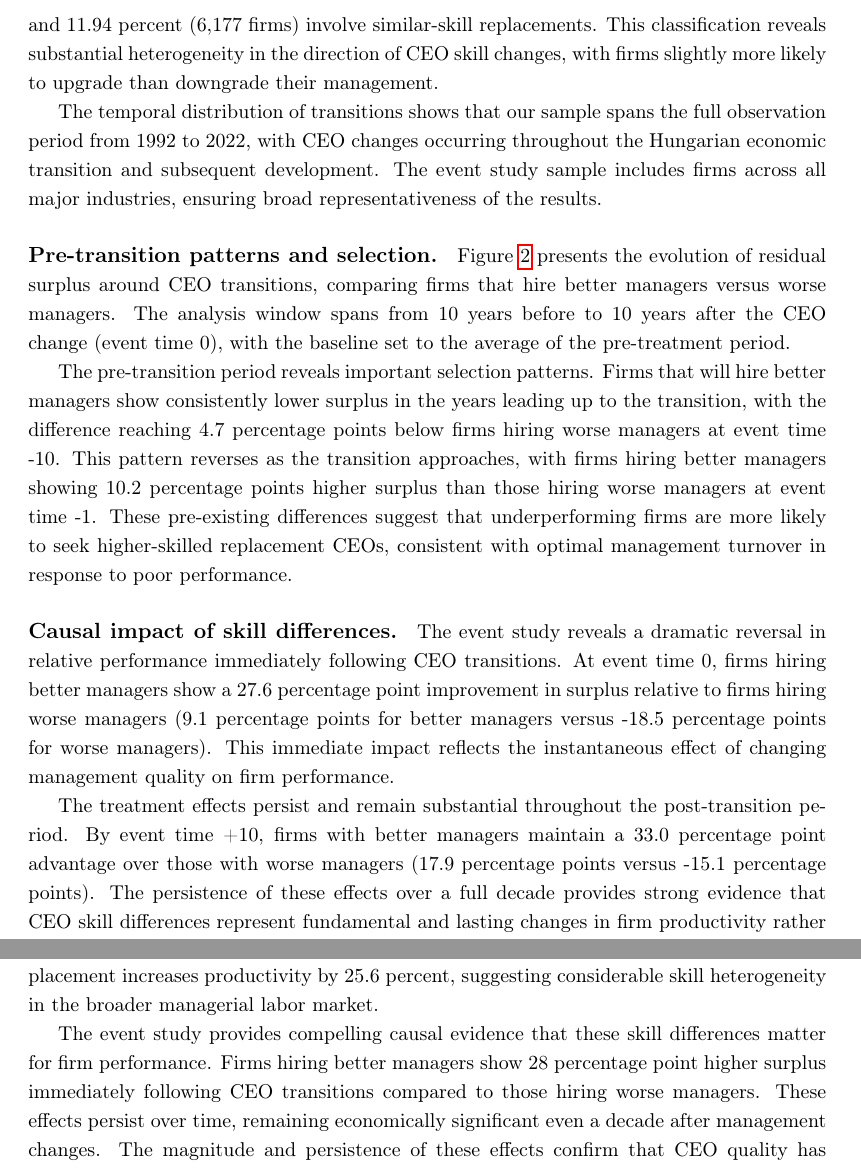
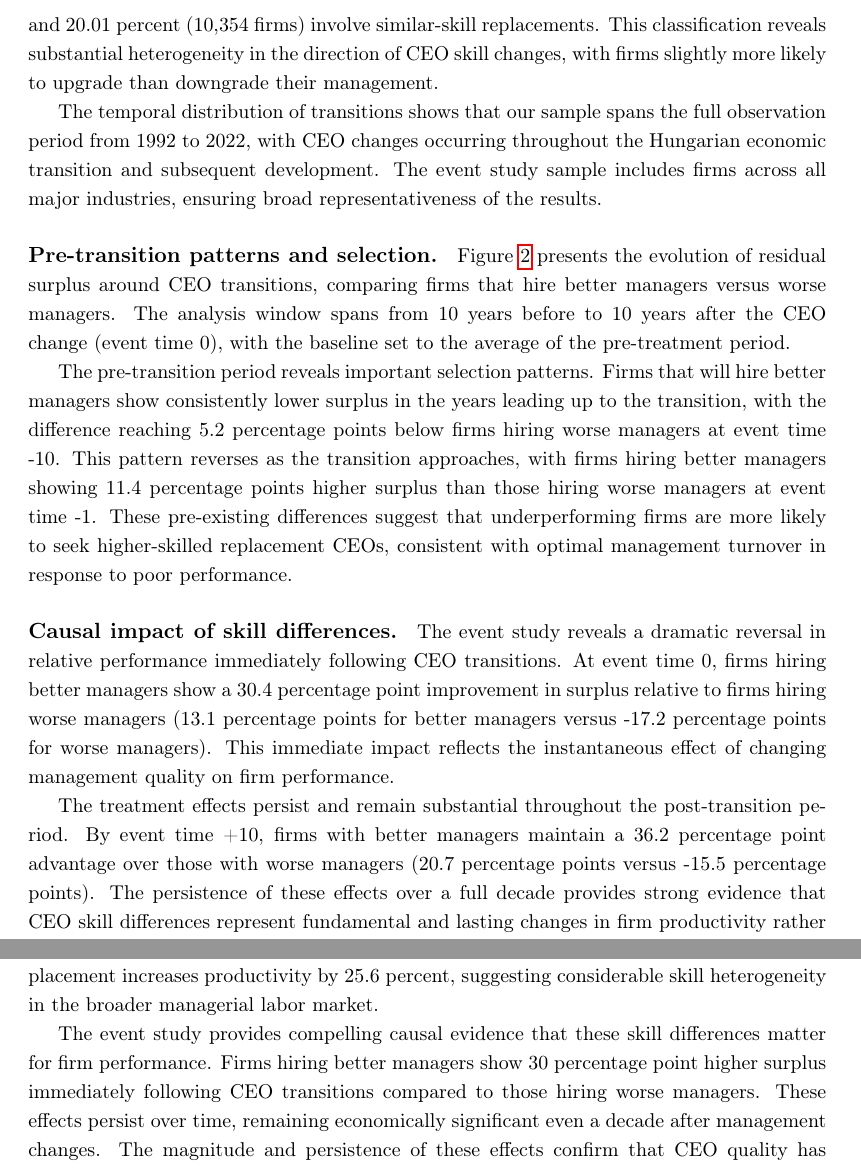
Before and after one commit to korenmiklos/ceo-value, a LaTeX paper (output/paper.tex): two parts of pages 13 and 14 of 18, joined at a grey line, cut so that both start at the same text. Compiled offline with pdfLaTeX.

Commit message:
bugfix: use absolute skills in transition
- results very similar, event study graph somewhat even nicer

```diff
--- a/output/paper.tex
+++ b/output/paper.tex
@@ -338,17 +338,17 @@ In the cross section, the contribution of manager skills is less important relat
 
 To provide causal evidence on the impact of CEO skill differences, we conduct an event study around CEO transitions. We restrict the sample to firms experiencing exactly one CEO change during our observation period, focusing on clean transitions between first and second CEOs. Our final event study sample includes 51,736 firms where we can measure skill differences between consecutive CEOs and observe sufficient pre- and post-transition data.
 
-\paragraph{Sample characteristics and skill classification.} We classify CEO transitions into three categories based on measured skill differences. Using a threshold of 5 percentage points to define meaningful skill changes, we find that 49.37 percent of transitions (25,541 firms) involve hiring a better manager, 38.69 percent (20,018 firms) involve hiring a worse manager, and 11.94 percent (6,177 firms) involve similar-skill replacements. This classification reveals substantial heterogeneity in the direction of CEO skill changes, with firms slightly more likely to upgrade than downgrade their management.
+\paragraph{Sample characteristics and skill classification.} We classify CEO transitions into three categories based on measured skill differences. Using a threshold of 2 percentage points to define meaningful skill changes, we find that 45.31 percent of transitions (23,442 firms) involve hiring a better manager, 34.68 percent (17,940 firms) involve hiring a worse manager, and 20.01 percent (10,354 firms) involve similar-skill replacements. This classification reveals substantial heterogeneity in the direction of CEO skill changes, with firms slightly more likely to upgrade than downgrade their management.
 
 The temporal distribution of transitions shows that our sample spans the full observation period from 1992 to 2022, with CEO changes occurring throughout the Hungarian economic transition and subsequent development. The event study sample includes firms across all major industries, ensuring broad representativeness of the results.
 
 \paragraph{Pre-transition patterns and selection.} Figure \ref{fig:event_study} presents the evolution of residual surplus around CEO transitions, comparing firms that hire better managers versus worse managers. The analysis window spans from 10 years before to 10 years after the CEO change (event time 0), with the baseline set to the average of the pre-treatment period.
 
-The pre-transition period reveals important selection patterns. Firms that will hire better managers show consistently lower surplus in the years leading up to the transition, with the difference reaching 4.7 percentage points below firms hiring worse managers at event time -10. This pattern reverses as the transition approaches, with firms hiring better managers showing 10.2 percentage points higher surplus than those hiring worse managers at event time -1. These pre-existing differences suggest that underperforming firms are more likely to seek higher-skilled replacement CEOs, consistent with optimal management turnover in response to poor performance.
+The pre-transition period reveals important selection patterns. Firms that will hire better managers show consistently lower surplus in the years leading up to the transition, with the difference reaching 5.2 percentage points below firms hiring worse managers at event time -10. This pattern reverses as the transition approaches, with firms hiring better managers showing 11.4 percentage points higher surplus than those hiring worse managers at event time -1. These pre-existing differences suggest that underperforming firms are more likely to seek higher-skilled replacement CEOs, consistent with optimal management turnover in response to poor performance.
 
-\paragraph{Causal impact of skill differences.} The event study reveals a dramatic reversal in relative performance immediately following CEO transitions. At event time 0, firms hiring better managers show a 27.6 percentage point improvement in surplus relative to firms hiring worse managers (9.1 percentage points for better managers versus -18.5 percentage points for worse managers). This immediate impact reflects the instantaneous effect of changing management quality on firm performance.
+\paragraph{Causal impact of skill differences.} The event study reveals a dramatic reversal in relative performance immediately following CEO transitions. At event time 0, firms hiring better managers show a 30.4 percentage point improvement in surplus relative to firms hiring worse managers (13.1 percentage points for better managers versus -17.2 percentage points for worse managers). This immediate impact reflects the instantaneous effect of changing management quality on firm performance.
 
-The treatment effects persist and remain substantial throughout the post-transition period. By event time +10, firms with better managers maintain a 33.0 percentage point advantage over those with worse managers (17.9 percentage points versus -15.1 percentage points). The persistence of these effects over a full decade provides strong evidence that CEO skill differences represent fundamental and lasting changes in firm productivity rather than temporary adjustments.
+The treatment effects persist and remain substantial throughout the post-transition period. By event time +10, firms with better managers maintain a 36.2 percentage point advantage over those with worse managers (20.7 percentage points versus -15.5 percentage points). The persistence of these effects over a full decade provides strong evidence that CEO skill differences represent fundamental and lasting changes in firm productivity rather than temporary adjustments.
 
 \paragraph{Robustness and interpretation.} Several features of our event study design strengthen causal interpretation. First, the use of estimated skill measures from our fixed effects regression ensures that the classification of better versus worse managers is based on systematic patterns rather than ex-post performance. Second, the inclusion of a control group of firms with similar-skill replacements helps account for general trends affecting firms experiencing CEO transitions.
 
@@ -366,7 +366,7 @@ Our theoretical framework, building on the decreasing returns to scale models of
 
 Applied to comprehensive Hungarian administrative data covering 1992-2022, our analysis reveals substantial heterogeneity in CEO skills with large economic consequences. Within firms, replacing a 25th percentile manager with a 75th percentile manager increases productivity by 9.8 percent. Across the connected component of mobile managers, the same replacement increases productivity by 25.6 percent, suggesting considerable skill heterogeneity in the broader managerial labor market.
 
-The event study provides compelling causal evidence that these skill differences matter for firm performance. Firms hiring better managers show 28 percentage point higher surplus immediately following CEO transitions compared to those hiring worse managers. These effects persist over time, remaining economically significant even a decade after management changes. The magnitude and persistence of these effects confirm that CEO quality has fundamental and lasting impacts on firm productivity.
+The event study provides compelling causal evidence that these skill differences matter for firm performance. Firms hiring better managers show 30 percentage point higher surplus immediately following CEO transitions compared to those hiring worse managers. These effects persist over time, remaining economically significant even a decade after management changes. The magnitude and persistence of these effects confirm that CEO quality has fundamental and lasting impacts on firm productivity.
 
 Our findings contribute to several strands of literature. First, they extend the evidence on managerial impacts from developed country public firms to a developing country context with predominantly private firms. The substantial CEO effects we document suggest that managerial talent is equally important in transition economies, where institutional development and market structures may amplify the role of individual decision-makers.
 
```
Also changed, not shown: output/figure/event_study.pdf, output/figure/manager_skill_correlation.pdf, output/paper.pdf, output/paper.tex (10 more changed lines), 2 other files.
